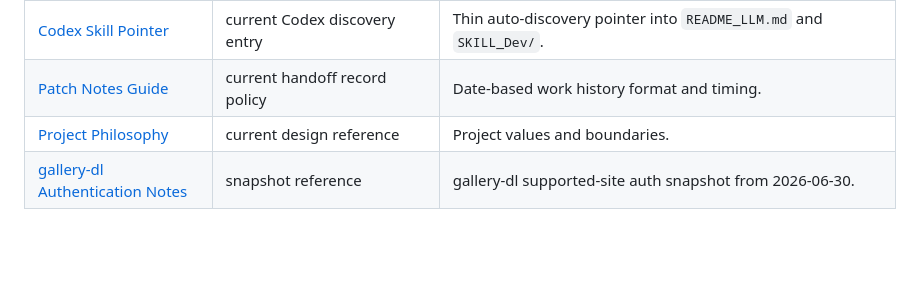
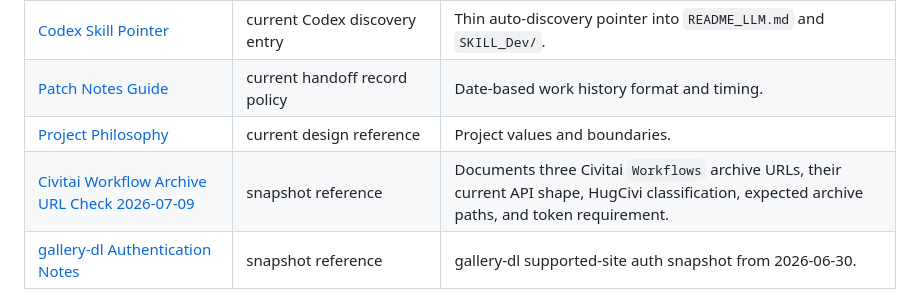
Before and after one commit to mephiblin/HugCivi, a Markdown page: docs/index.md, the part around the change. Drawn GitHub-style; blank space fills up the shorter version.

Commit message:
Document Civitai workflow archive URLs

```diff
--- a/docs/index.md
+++ b/docs/index.md
@@ -23,6 +23,7 @@ Use this page to decide which document is authoritative for current development.
 | [Codex Skill Pointer](../.agents/skills/hugcivi-dev-core/SKILL.md) | current Codex discovery entry | Thin auto-discovery pointer into `README_LLM.md` and `SKILL_Dev/`. |
 | [Patch Notes Guide](patch-notes/README.md) | current handoff record policy | Date-based work history format and timing. |
 | [Project Philosophy](philosophy.md) | current design reference | Project values and boundaries. |
+| [Civitai Workflow Archive URL Check 2026-07-09](civitai-workflow-archive-url-check-2026-07-09.md) | snapshot reference | Documents three Civitai `Workflows` archive URLs, their current API shape, HugCivi classification, expected archive paths, and token requirement. |
 | [gallery-dl Authentication Notes](gallery-dl-auth.md) | snapshot reference | gallery-dl supported-site auth snapshot from 2026-06-30. |
 
 ## Historical Or Planning Records
```
Also changed, not shown: docs/civitai-workflow-archive-url-check-2026-07-09.md (added, +64 -0 lines), docs/patch-notes/2026-07-09.md (added, +40 -0 lines).
